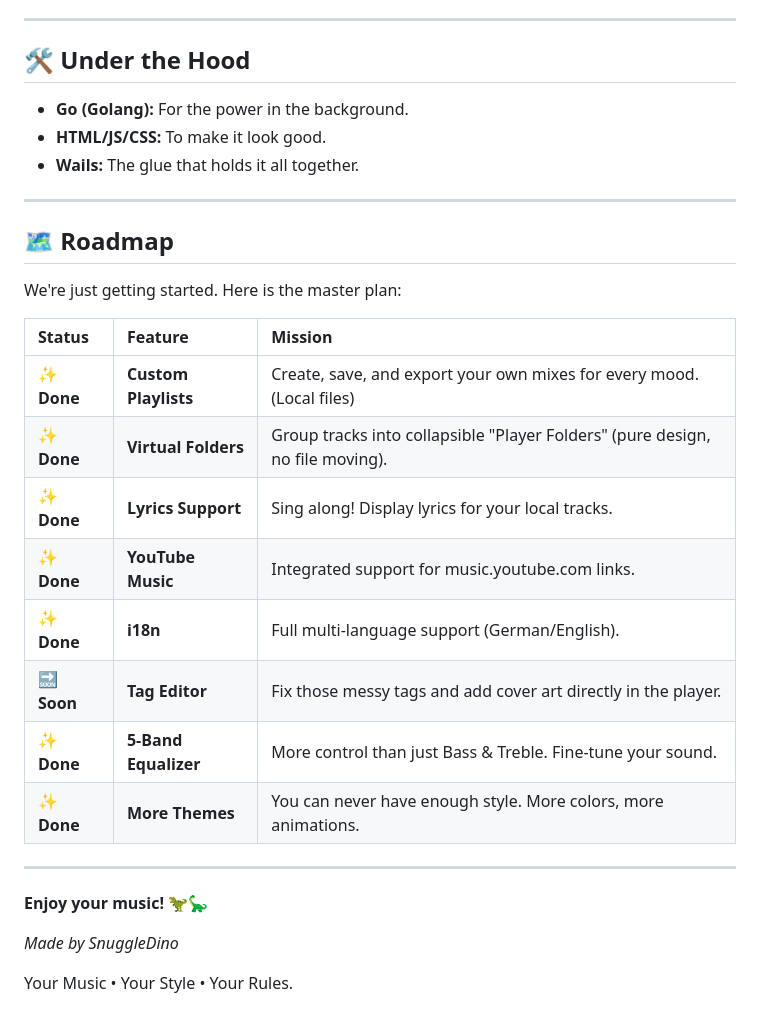
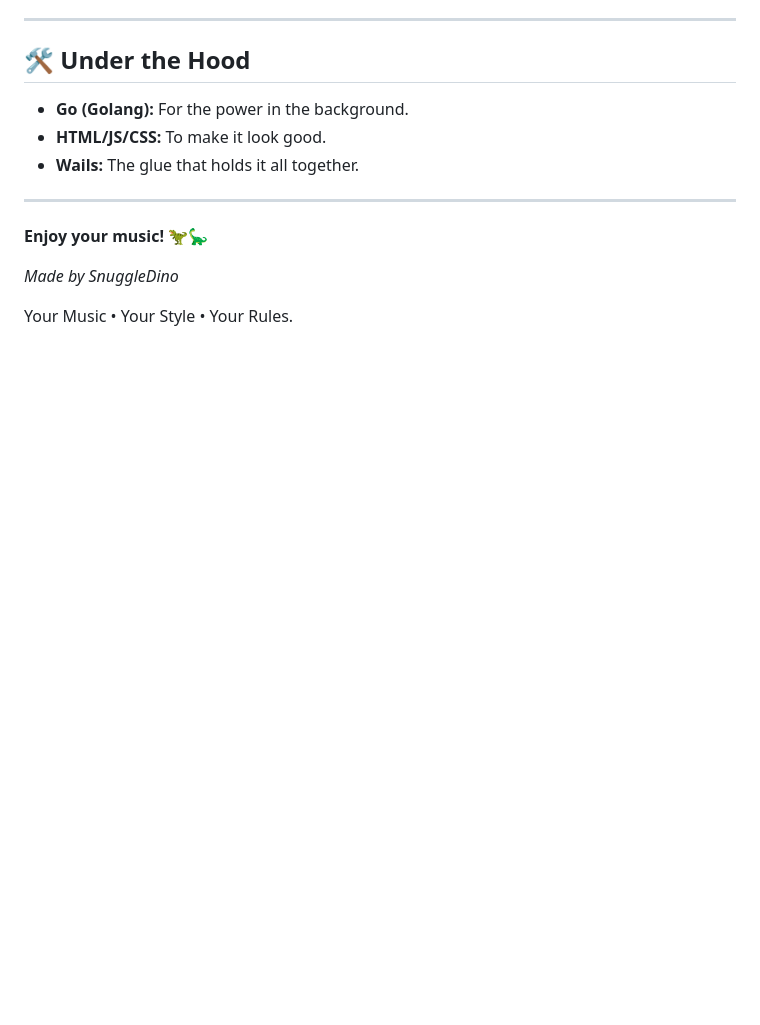
Before and after one commit to SnuggleDino/NovaWave, a Markdown page: README.md, the part around the change. Rendered like a GitHub page; blank space fills up the shorter version.

Commit message:
Remove roadmap section from README
Removed the roadmap section detailing features and their statuses.

```diff
--- a/README.md
+++ b/README.md
@@ -95,22 +95,6 @@ Want to touch the code or build it yourself? Easy.
 
 ---
 
-## 🗺️ Roadmap
-We're just getting started. Here is the master plan:
-
-| Status | Feature | Mission |
-| :--- | :--- | :--- |
-| ✨ **Done** | **Custom Playlists** | Create, save, and export your own mixes for every mood. (Local files) |
-| ✨ **Done** | **Virtual Folders** | Group tracks into collapsible "Player Folders" (pure design, no file moving). |
-| ✨ **Done** | **Lyrics Support** | Sing along! Display lyrics for your local tracks. |
-| ✨ **Done** | **YouTube Music** | Integrated support for music.youtube.com links. |
-| ✨ **Done** | **i18n** | Full multi-language support (German/English). |
-| 🔜 **Soon** | **Tag Editor** | Fix those messy tags and add cover art directly in the player. |
-| ✨ **Done** | **5-Band Equalizer** | More control than just Bass & Treble. Fine-tune your sound. |
-| ✨ **Done** | **More Themes** | You can never have enough style. More colors, more animations. |
-
----
-
 **Enjoy your music!** 🦖🦕
 
 *Made by SnuggleDino*
```
